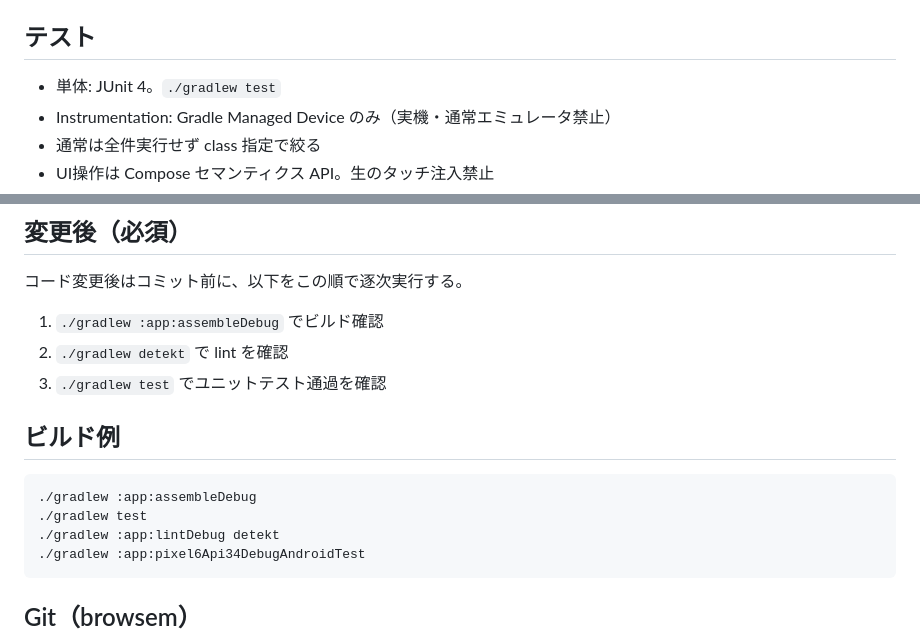
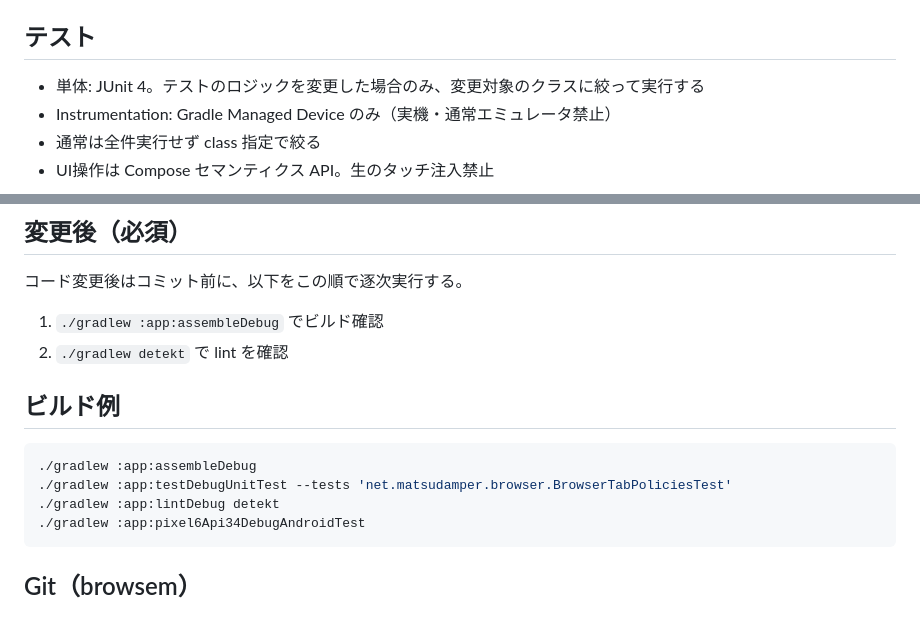
Before and after one commit to matsudamper/browsem, a Markdown page: AGENTS.md, 2 parts joined by grey strips. Drawn GitHub-style.

Commit message:
browsem の全件テスト実行指示を個別実行例に変更

````diff
--- a/AGENTS.md
+++ b/AGENTS.md
@@ -16,7 +16,7 @@ GeckoView ベースの Android ブラウザ。Kotlin / Jetpack Compose / Materia
 変更・削除前に `git log -p` で追加経緯を確認する。
 
 ## テスト
-- 単体: JUnit 4。`./gradlew test`
+- 単体: JUnit 4。テストのロジックを変更した場合のみ、変更対象のクラスに絞って実行する
 - Instrumentation: Gradle Managed Device のみ（実機・通常エミュレータ禁止）
 - 通常は全件実行せず class 指定で絞る
 - UI操作は Compose セマンティクス API。生のタッチ注入禁止
@@ -30,12 +30,11 @@ GeckoView ベースの Android ブラウザ。Kotlin / Jetpack Compose / Materia
 コード変更後はコミット前に、以下をこの順で逐次実行する。
 1. `./gradlew :app:assembleDebug` でビルド確認
 2. `./gradlew detekt` で lint を確認
-3. `./gradlew test` でユニットテスト通過を確認
 
 ## ビルド例
 ```bash
 ./gradlew :app:assembleDebug
-./gradlew test
+./gradlew :app:testDebugUnitTest --tests 'net.matsudamper.browser.BrowserTabPoliciesTest'
 ./gradlew :app:lintDebug detekt
 ./gradlew :app:pixel6Api34DebugAndroidTest
 ```
````
